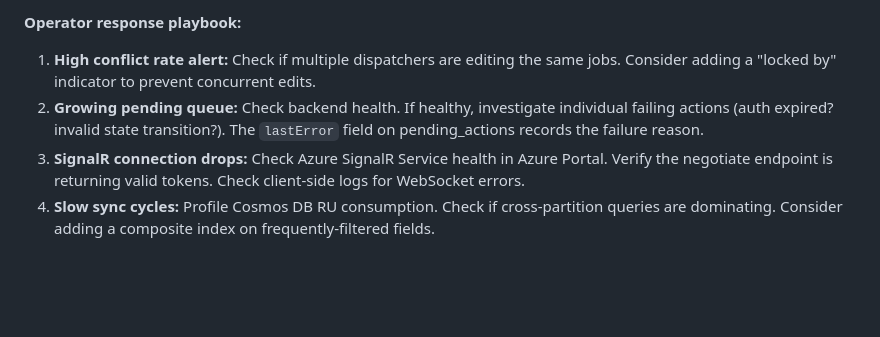
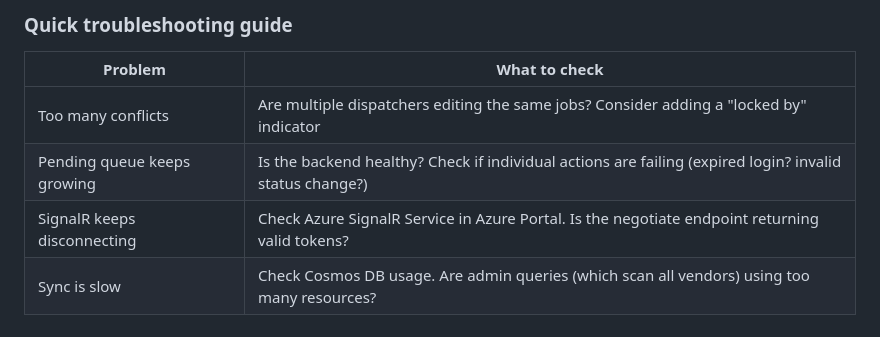
Before and after one commit to CSshabbar/retailfixit, a Markdown page: docs/ENGINEERING.md, the part around one of its changes. Rendered like a GitHub page; blank space fills up the shorter version.

```diff
--- a/docs/ENGINEERING.md
+++ b/docs/ENGINEERING.md
@@ -121,7 +117,9 @@ RetailFixIt's offline-first architecture means most failure modes are handled by
 
-**Operator response playbook:**
+### Quick troubleshooting guide
 
-1. **High conflict rate alert:** Check if multiple dispatchers are editing the same jobs. Consider adding a "locked by" indicator to prevent concurrent edits.
-2. **Growing pending queue:** Check backend health. If healthy, investigate individual failing actions (auth expired? invalid state transition?). The `lastError` field on pending_actions records the failure reason.
-3. **SignalR connection drops:** Check Azure SignalR Service health in Azure Portal. Verify the negotiate endpoint is returning valid tokens. Check client-side logs for WebSocket errors.
-4. **Slow sync cycles:** Profile Cosmos DB RU consumption. Check if cross-partition queries are dominating. Consider adding a composite index on frequently-filtered fields.
+| Problem | What to check |
+|---------|--------------|
+| Too many conflicts | Are multiple dispatchers editing the same jobs? Consider adding a "locked by" indicator |
+| Pending queue keeps growing | Is the backend healthy? Check if individual actions are failing (expired login? invalid status change?) |
+| SignalR keeps disconnecting | Check Azure SignalR Service in Azure Portal. Is the negotiate endpoint returning valid tokens? |
+| Sync is slow | Check Cosmos DB usage. Are admin queries (which scan all vendors) using too many resources? |
```
Also changed, not shown: other parts of docs/ENGINEERING.md (+73 -77 lines).
